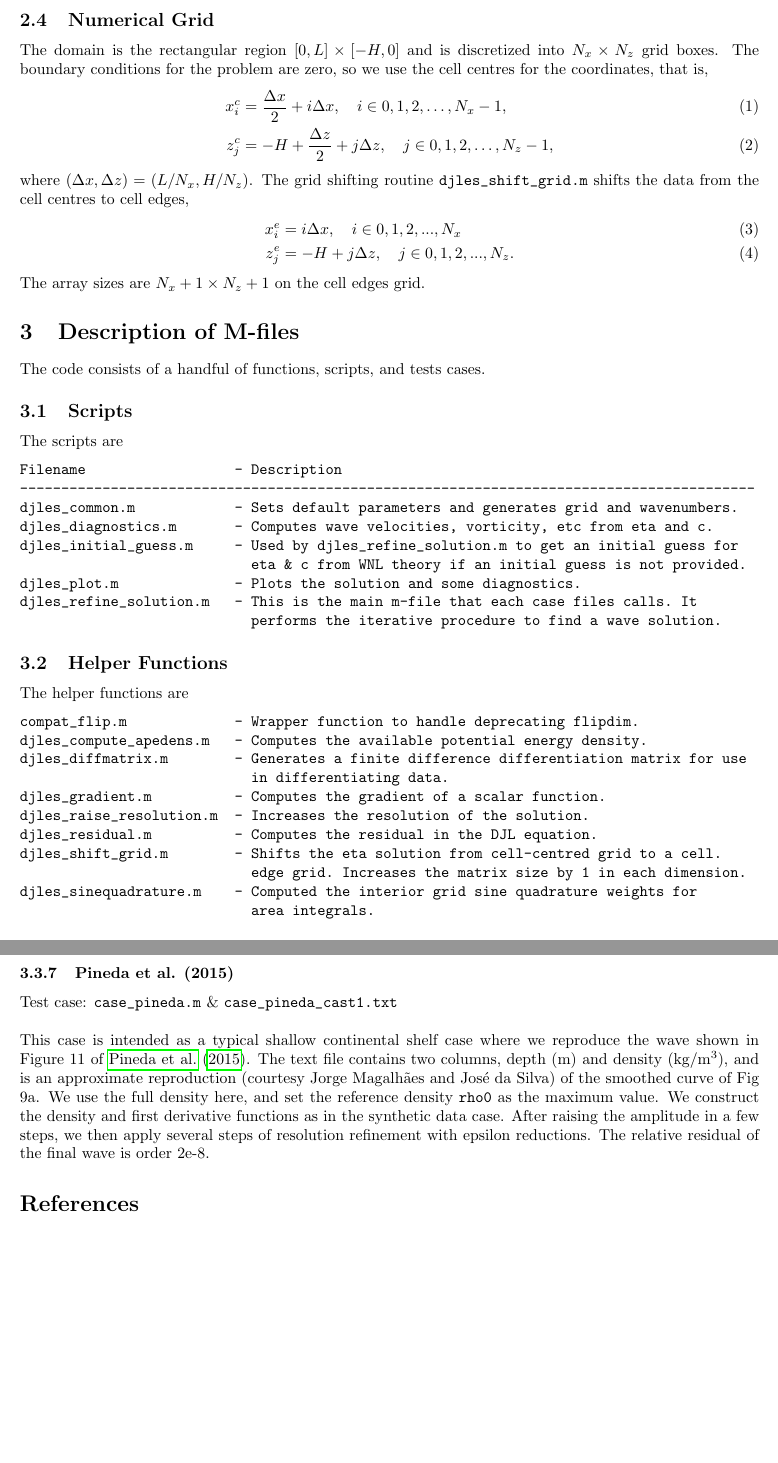
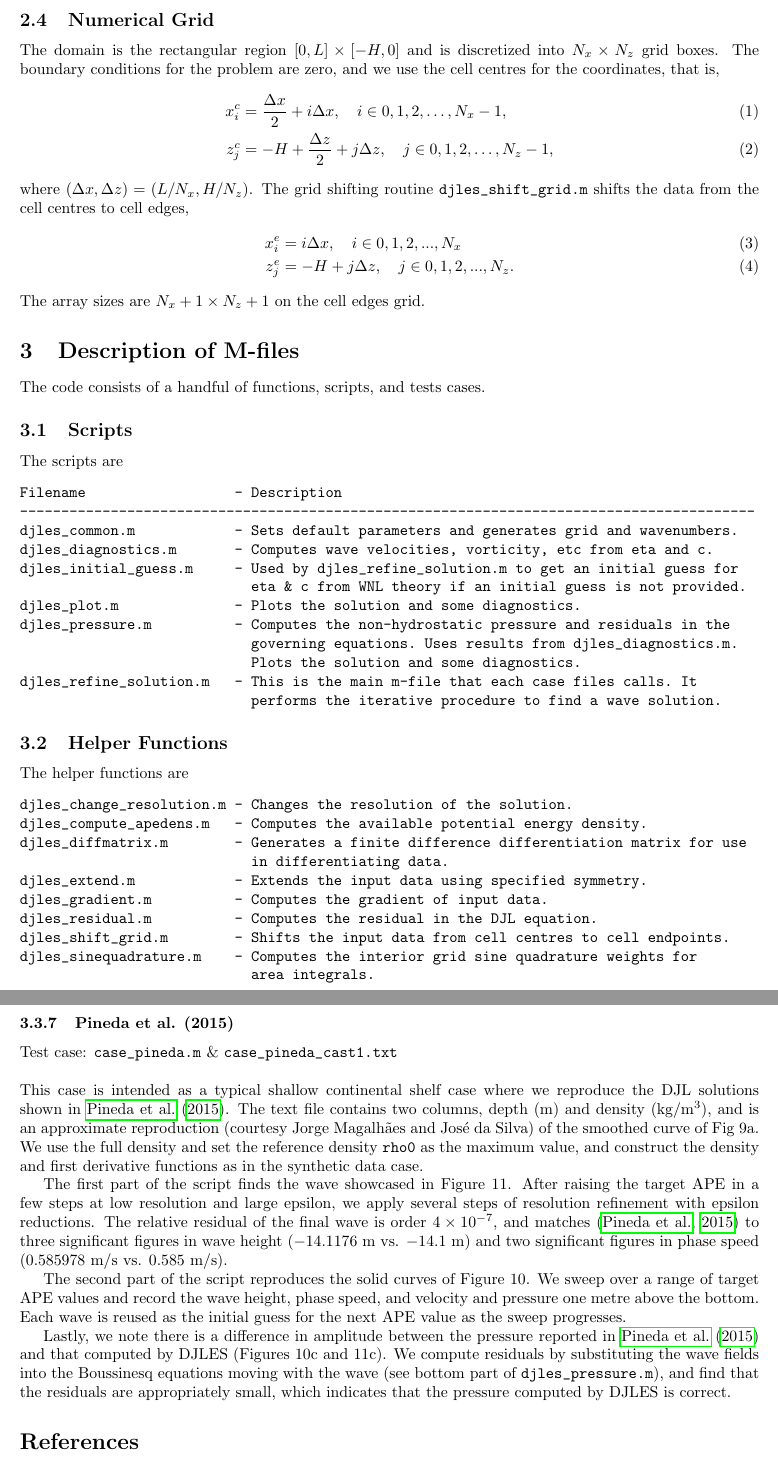
Before and after one commit to mdunphy/DJLES, a LaTeX document (userguide/djles.tex): two parts of pages 3 and 5 of 5, joined at a grey line, cut so that both start at the same text, the shorter picture padded with empty space. Compiled offline with pdfLaTeX; a missing bibliography style is replaced by a similar one.

Commit message:
Updates to the user guide

```diff
--- a/userguide/djles.tex
+++ b/userguide/djles.tex
@@ -91,7 +91,7 @@ If the solver fails to converge,
 \end{itemize}
 
 \subsection{Numerical Grid}
-The domain is the rectangular region $[0,L] \times [-H,0]$ and is discretized into $N_x\times N_z$ grid boxes. The boundary conditions for the problem are zero, so we use the cell centres for the coordinates, that is,
+The domain is the rectangular region $[0,L] \times [-H,0]$ and is discretized into $N_x\times N_z$ grid boxes. The boundary conditions for the problem are zero, and we use the cell centres for the coordinates, that is,
 \begin{align}
 x_i^c &= \frac{\Delta x}{2}  + i \Delta x, \quad i \in 0,1,2,\hdots,N_x-1,\\
 z_j^c &= -H + \frac{\Delta z}{2}  + j \Delta z, \quad j  \in 0,1,2,\hdots,N_z-1,
@@ -116,6 +116,9 @@ djles_diagnostics.m       - Computes wave velocities, vorticity, etc from eta an
 djles_initial_guess.m     - Used by djles_refine_solution.m to get an initial guess for
                             eta & c from WNL theory if an initial guess is not provided.
 djles_plot.m              - Plots the solution and some diagnostics.
+djles_pressure.m          - Computes the non-hydrostatic pressure and residuals in the
+                            governing equations. Uses results from djles_diagnostics.m.
+                            Plots the solution and some diagnostics.
 djles_refine_solution.m   - This is the main m-file that each case files calls. It
                             performs the iterative procedure to find a wave solution.
 \end{verbatim}
@@ -123,16 +126,15 @@ djles_refine_solution.m   - This is the main m-file that each case files calls.
 \subsection{Helper Functions}
 The helper functions are
 \begin{verbatim}
-compat_flip.m             - Wrapper function to handle deprecating flipdim.
+djles_change_resolution.m - Changes the resolution of the solution.
 djles_compute_apedens.m   - Computes the available potential energy density.
 djles_diffmatrix.m        - Generates a finite difference differentiation matrix for use
                             in differentiating data.
-djles_gradient.m          - Computes the gradient of a scalar function.
-djles_raise_resolution.m  - Increases the resolution of the solution.
+djles_extend.m            - Extends the input data using specified symmetry.
+djles_gradient.m          - Computes the gradient of input data.
 djles_residual.m          - Computes the residual in the DJL equation.
-djles_shift_grid.m        - Shifts the eta solution from cell-centred grid to a cell.
-                            edge grid. Increases the matrix size by 1 in each dimension.
-djles_sinequadrature.m    - Computed the interior grid sine quadrature weights for
+djles_shift_grid.m        - Shifts the input data from cell centres to cell endpoints.
+djles_sinequadrature.m    - Computes the interior grid sine quadrature weights for
                             area integrals.
 \end{verbatim}
 
@@ -189,12 +191,20 @@ We solve the wave at low resolution and then raise the resolution in two steps.
 
 \subsubsection{Pineda et al. (2015)}
 Test case: \verb"case_pineda.m" \&  \verb"case_pineda_cast1.txt" \\\\
-This case is intended as a typical shallow continental shelf case where we reproduce the wave shown in Figure 11 of \cite{PinedaEtAl2015}.
+This case is intended as a typical shallow continental shelf case where we reproduce the DJL solutions shown in \cite{PinedaEtAl2015}.
 The text file contains two columns, depth (m) and density (kg/m$^3$), and is an approximate reproduction (courtesy Jorge Magalh\~aes and Jos\'e da Silva) of the smoothed curve of Fig 9a.
-We use the full density here, and set the reference density \verb+rho0+ as the maximum value.
-We construct the density and first derivative functions as in the synthetic data case.
-After raising the amplitude in a few steps, we then apply several steps of resolution refinement with epsilon reductions.
-The relative residual of the final wave is order 2e-8.
+We use the full density and set the reference density \verb+rho0+ as the maximum value, and construct the density and first derivative functions as in the synthetic data case.
+
+The first part of the script finds the wave showcased in Figure 11.
+After raising the target APE in a few steps at low resolution and large epsilon, we apply several steps of resolution refinement with epsilon reductions.
+The relative residual of the final wave is order $4\times 10^{-7}$, and matches \citep{PinedaEtAl2015} to three significant figures in wave height ($-14.1176$ m vs. $-14.1$ m) and two significant figures in phase speed (0.585978 m/s vs. 0.585 m/s).
+
+The second part of the script reproduces the solid curves of Figure 10.
+We sweep over a range of target APE values and record the wave height, phase speed, and velocity and pressure one metre above the bottom.
+Each wave is reused as the initial guess for the next APE value as the sweep progresses.
+
+Lastly, we note there is a difference in amplitude between the pressure reported in \cite{PinedaEtAl2015} and that computed by DJLES (Figures 10c and 11c).
+We compute residuals by substituting the wave fields into the Boussinesq equations moving with the wave (see bottom part of \verb+djles_pressure.m+), and find that the residuals are appropriately small, which indicates that the pressure computed by DJLES is correct.
 
 % References
 \bibliographystyle{kbib}
```
Also changed, not shown: userguide/djles.tex (20 more changed lines).
